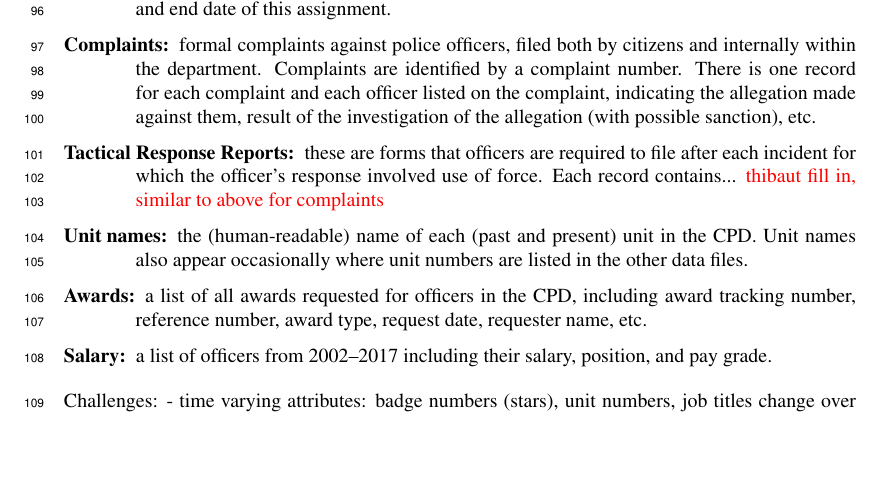
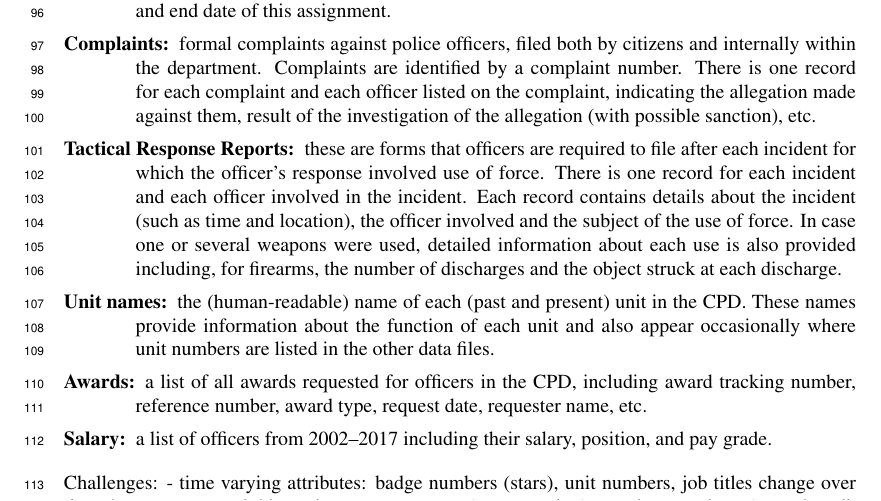
Before and after one commit to chicago-police-violence/data, a LaTeX paper (doc/main.tex, which reads doc/sections/data.tex): part of page 3 of 11, cut so that both start at the same text, the shorter picture padded with empty space. Compiled offline with pdfLaTeX.

Commit message:
Pass over description of each data entity

```diff
--- a/doc/sections/data.tex
+++ b/doc/sections/data.tex
@@ -72,20 +72,30 @@ provide the following information: {\color{red} todo: year ranges for each?}
 		assignments can change over time. The unit assignment datasets contain
 		one record for each officer and each unit they were assigned to, with
 		the start date and end date of this assignment.
-	\item[Complaints:] formal complaints against police officers, filed both by citizens
-                and internally within the department. Complaints are identified by a complaint number.
-                There is one record for each complaint and each officer listed on the complaint,
-		indicating the allegation made against them, result of the
-		investigation of the allegation (with possible sanction), etc.
+	\item[Complaints:] formal complaints against police officers, filed both by
+		citizens and internally within the department. Complaints are
+		identified by a complaint number. There is one record for each
+		complaint and each officer listed on the complaint, indicating the
+		allegation made against them, result of the investigation of the
+		allegation (with possible sanction), etc.
 	\item[Tactical Response Reports:] these are forms that officers are
 		required to file after each incident for which the officer's response
-		involved use of force. Each record contains... {\color{red} thibaut fill in, similar to above for complaints}
-        \item[Unit names:] the (human-readable) name of each (past and present) unit in the CPD.
-                Unit names also appear occasionally where unit numbers are listed in the other data files.
-        \item[Awards:] a list of all awards requested for officers in the CPD, including
-                award tracking number, reference number, award type, request date, requester name,
-                etc.
-        \item[Salary:] a list of officers from 2002--2017 including their salary, position, and pay grade.
+		involved use of force. There is one record for each incident and each
+		officer involved in the incident. Each record contains details about
+		the incident (such as time and location), the officer involved and the
+		subject of the use of force. In case one or several weapons were used,
+		detailed information about each use is also provided including, for
+		firearms, the number of discharges and the object struck at each
+		discharge.
+	\item[Unit names:] the (human-readable) name of each (past and present)
+		unit in the CPD. These names provide information about the function of
+		each unit and also appear occasionally where unit numbers are listed in
+		the other data files.
+	\item[Awards:] a list of all awards requested for officers in the CPD,
+		including award tracking number, reference number, award type, request
+		date, requester name, etc.
+	\item[Salary:] a list of officers from 2002--2017 including their salary,
+		position, and pay grade.
 \end{description}
 
 Challenges:
```
